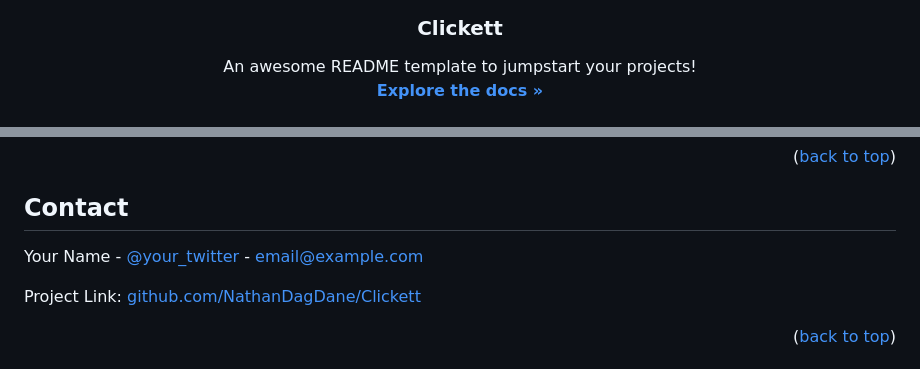
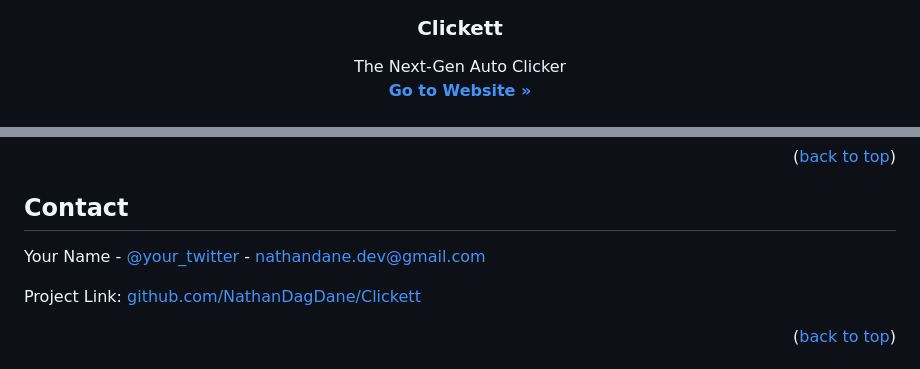
Before and after one commit to NathanDagDane/Clickett, a Markdown page: README.md, 2 parts joined by grey strips. Drawn GitHub-style.

```diff
--- a/README.md
+++ b/README.md
@@ -37,8 +37,8 @@
   <h3 align="center">Clickett</h3>
 
   <p align="center">
-    An awesome README template to jumpstart your projects!
+    The Next-Gen Auto Clicker
     <br />
-    <a href="https://github.com/othneildrew/Best-README-Template"><strong>Explore the docs »</strong></a>
+    <a href="clickett.app"><strong>Go to Website »</strong></a>
     <br />
     <br />
@@ -222,7 +222,7 @@ Distributed under the MIT License. See `LICENSE.txt` for more information.
 <!-- CONTACT -->
 ## Contact
 
-Your Name - [@your_twitter](https://twitter.com/your_username) - email@example.com
+Your Name - [@your_twitter](https://twitter.com/your_username) - nathandane.dev@gmail.com
 
 Project Link: [github.com/NathanDagDane/Clickett](https://github.com/NathanDagDane/Clickett)
 
```
Also changed, not shown: other parts of README.md (+3 -3 lines).
